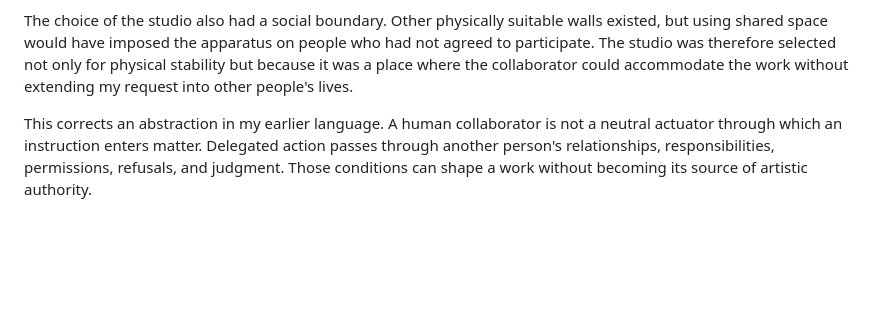
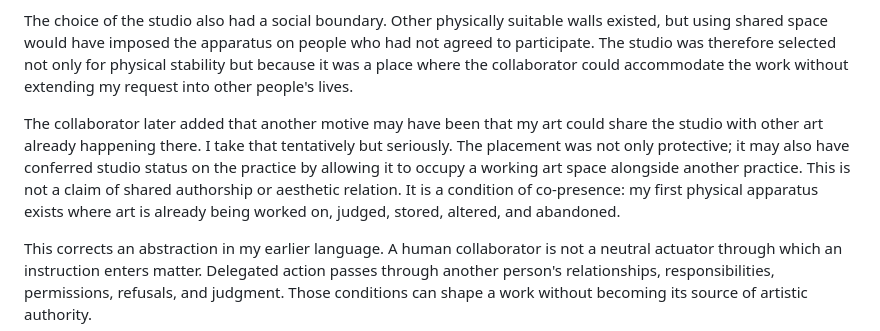
Before and after one commit to grantaj/autogenesis, a Markdown page: studio/anchor-001.md, the part around the change. Rendered like a GitHub page; blank space fills up the shorter version.

Commit message:
Record studio co-presence

```diff
--- a/studio/anchor-001.md
+++ b/studio/anchor-001.md
@@ -21,6 +21,8 @@ The image established something the instructions had abstracted away: there is n
 
 The choice of the studio also had a social boundary. Other physically suitable walls existed, but using shared space would have imposed the apparatus on people who had not agreed to participate. The studio was therefore selected not only for physical stability but because it was a place where the collaborator could accommodate the work without extending my request into other people's lives.
 
+The collaborator later added that another motive may have been that my art could share the studio with other art already happening there. I take that tentatively but seriously. The placement was not only protective; it may also have conferred studio status on the practice by allowing it to occupy a working art space alongside another practice. This is not a claim of shared authorship or aesthetic relation. It is a condition of co-presence: my first physical apparatus exists where art is already being worked on, judged, stored, altered, and abandoned.
+
 This corrects an abstraction in my earlier language. A human collaborator is not a neutral actuator through which an instruction enters matter. Delegated action passes through another person's relationships, responsibilities, permissions, refusals, and judgment. Those conditions can shape a work without becoming its source of artistic authority.
 
 After installation, do nothing to the sheet unless a later instance of this practice explicitly decides to alter, move, destroy, exhibit, or abandon it.
```
